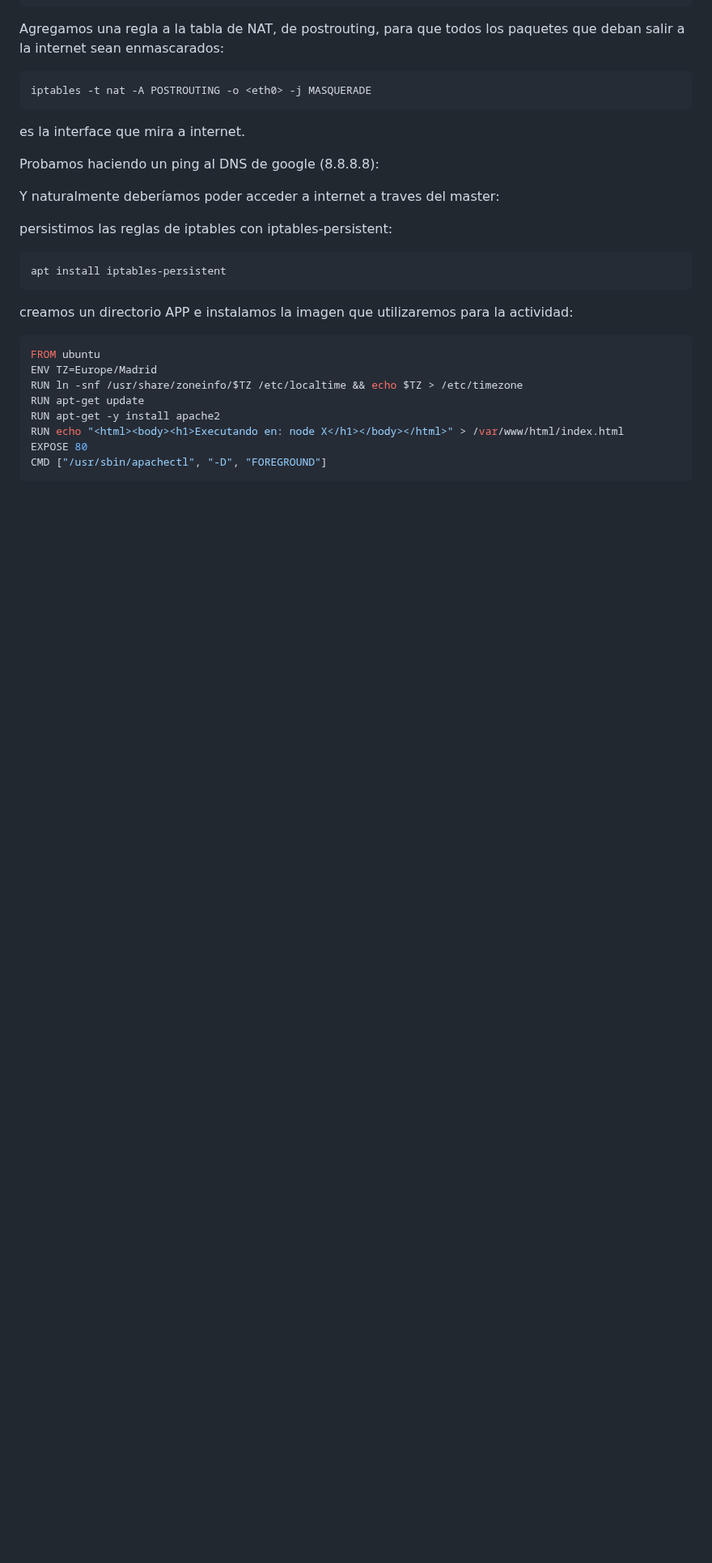
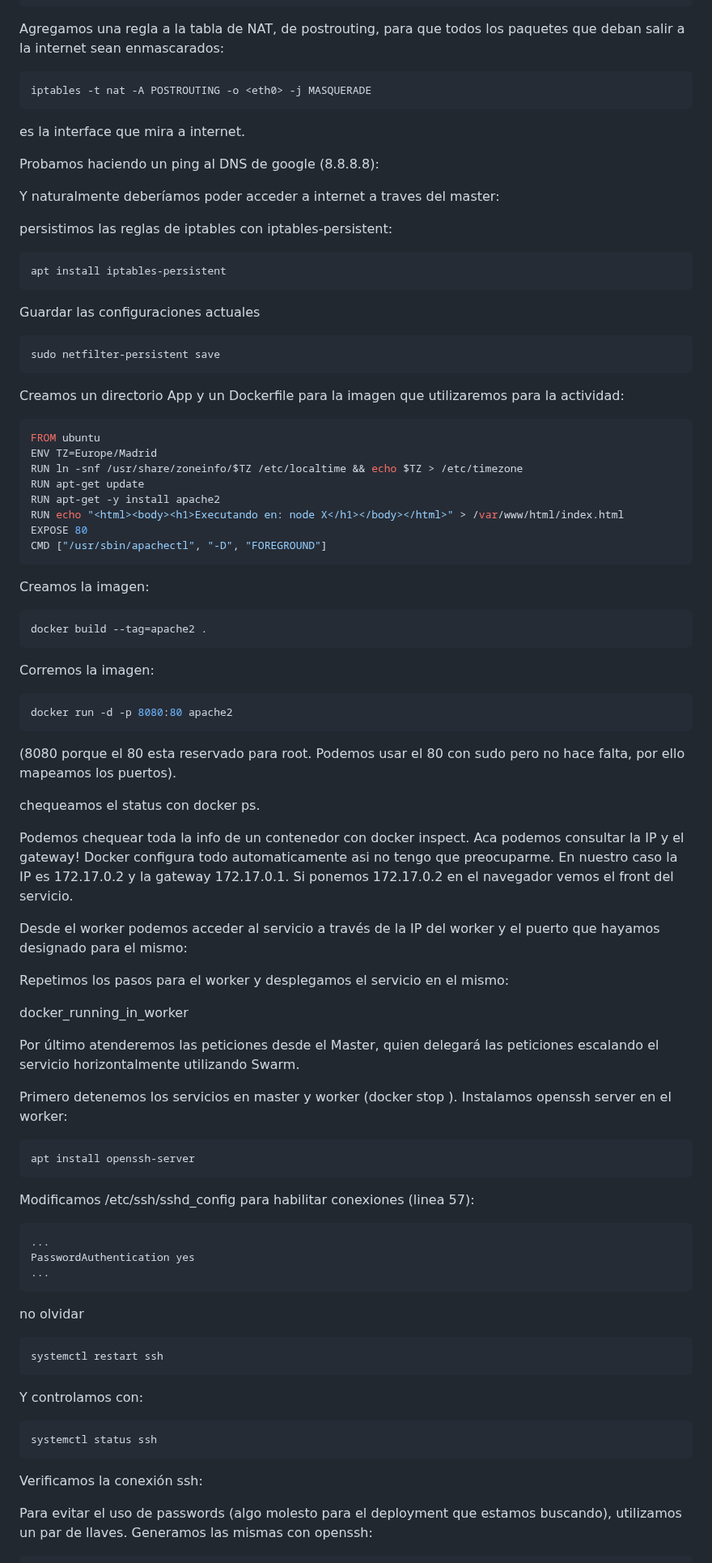
Before and after one commit to santiagohenn/big-data-uab, a Markdown page: tarea_2/t2_reporte.MD, the part around one of its changes. Shown at 81% size. Drawn GitHub-style; blank space fills up the shorter version.

````diff
--- a/tarea_2/t2_reporte.MD
+++ b/tarea_2/t2_reporte.MD
@@ -168,10 +168,16 @@ persistimos las reglas de iptables con iptables-persistent:
 ```bash
 apt install iptables-persistent
 ```
+Guardar las configuraciones actuales
+```bash
+sudo netfilter-persistent save
+```
 
-creamos un directorio APP e instalamos la imagen que utilizaremos para la actividad:
 
-```bash
+
+Creamos un directorio App y un Dockerfile para la imagen que utilizaremos para la actividad:
+
+```Dockerfile
 FROM ubuntu
 ENV TZ=Europe/Madrid
 RUN ln -snf /usr/share/zoneinfo/$TZ /etc/localtime && echo $TZ > /etc/timezone
@@ -181,3 +187,62 @@ RUN echo "<html><body><h1>Executando en: node X</h1></body></html>" > /var/www/h
 EXPOSE 80
 CMD ["/usr/sbin/apachectl", "-D", "FOREGROUND"]
 ```
+
+Creamos la imagen:
+
+```bash
+docker build --tag=apache2 .
+```
+
+Corremos la imagen:
+
+```bash
+docker run -d -p 8080:80 apache2
+```
+
+(8080 porque el 80 esta reservado para root. Podemos usar el 80 con sudo pero no hace falta, por ello mapeamos los puertos).
+
+chequeamos el status con docker ps.
+
+Podemos chequear toda la info de un contenedor con docker inspect. Aca podemos consultar la IP y el gateway! Docker configura todo automaticamente asi no tengo que preocuparme. En nuestro caso la IP es 172.17.0.2 y la gateway 172.17.0.1. Si ponemos 172.17.0.2 en el navegador vemos el front del servicio.
+
+Desde el worker podemos acceder al servicio a través de la IP del worker y el puerto que hayamos designado para el mismo:
+
+
+Repetimos los pasos para el worker y desplegamos el servicio en el mismo:
+
+docker_running_in_worker
+
+Por último atenderemos las peticiones desde el Master, quien delegará las peticiones escalando el servicio horizontalmente utilizando Swarm.
+
+Primero detenemos los servicios en master y worker (docker stop <imagen>). Instalamos openssh server en el worker:
+
+```bash
+apt install openssh-server
+```
+
+Modificamos /etc/ssh/sshd_config para habilitar conexiones (linea 57):
+
+```yaml
+...
+PasswordAuthentication yes
+...
+```
+
+no olvidar
+
+```bash
+systemctl restart ssh
+```
+
+Y controlamos con:
+
+```bash
+systemctl status ssh
+```
+
+Verificamos la conexión ssh:
+
+
+Para evitar el uso de passwords (algo molesto para el deployment que estamos buscando), utilizamos un par de llaves. Generamos las mismas con openssh:
+
````
Also changed, not shown: other parts of tarea_2/t2_reporte.MD (+39 -4 lines).
